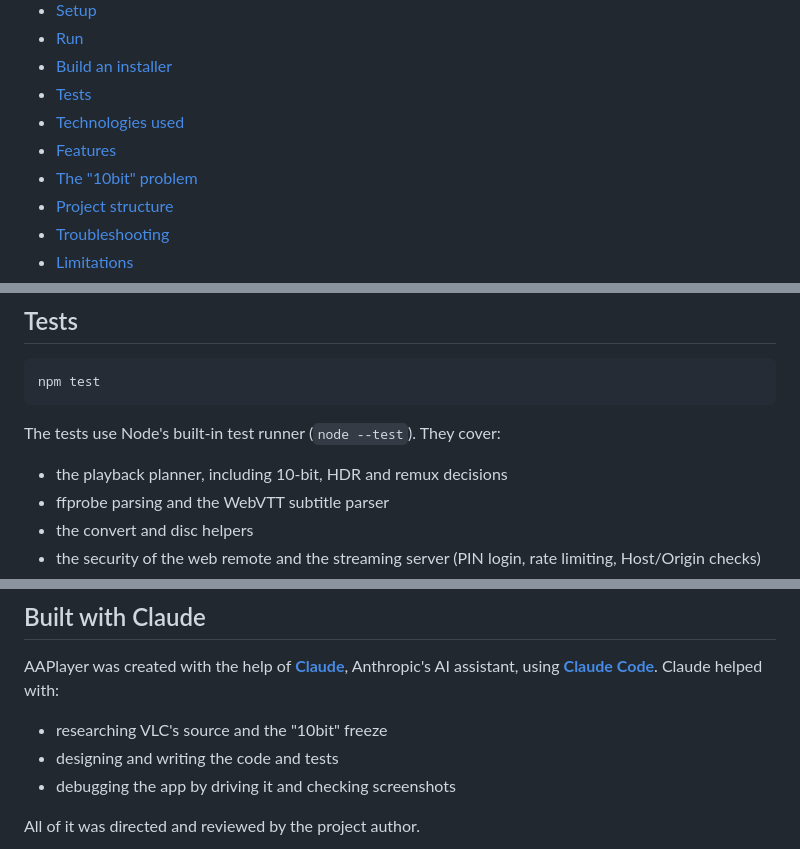
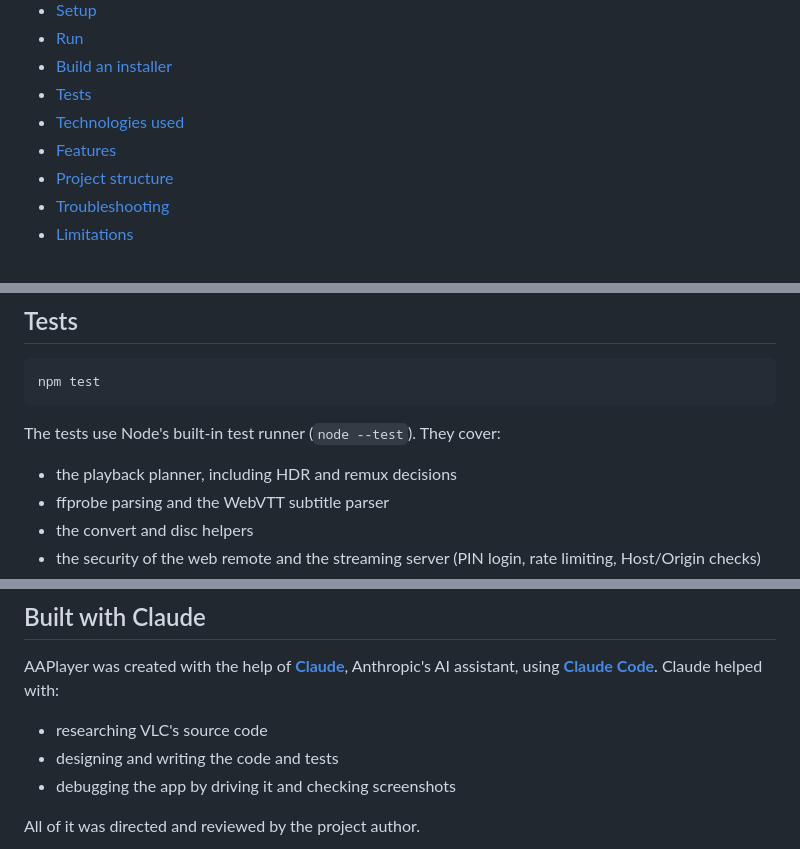
Before and after one commit to chuxs/AAPlayer, a Markdown page: README.md, 3 parts joined by grey strips. Rendered like a GitHub page.

````diff
--- a/README.md
+++ b/README.md
@@ -26,7 +25,6 @@ where some "10bit" videos freeze the player until it has to be killed from Task
 - [Tests](#tests)
 - [Technologies used](#technologies-used)
 - [Features](#features)
-- [The "10bit" problem](#the-10bit-problem)
 - [Project structure](#project-structure)
 - [Troubleshooting](#troubleshooting)
 - [Limitations](#limitations)
@@ -110,7 +108,7 @@ npm test
 ```
 
 The tests use Node's built-in test runner (`node --test`). They cover:
-- the playback planner, including 10-bit, HDR and remux decisions
+- the playback planner, including HDR and remux decisions
 - ffprobe parsing and the WebVTT subtitle parser
 - the convert and disc helpers
 - the security of the web remote and the streaming server (PIN login, rate limiting, Host/Origin checks)
@@ -272,7 +238,7 @@ build/             app icon
 
 AAPlayer was created with the help of **[Claude](https://www.anthropic.com/claude)**, Anthropic's AI
 assistant, using **[Claude Code](https://www.anthropic.com/claude-code)**. Claude helped with:
-- researching VLC's source and the "10bit" freeze
+- researching VLC's source code
 - designing and writing the code and tests
 - debugging the app by driving it and checking screenshots
 
````
Also changed, not shown: other parts of README.md (+4 -37 lines).
